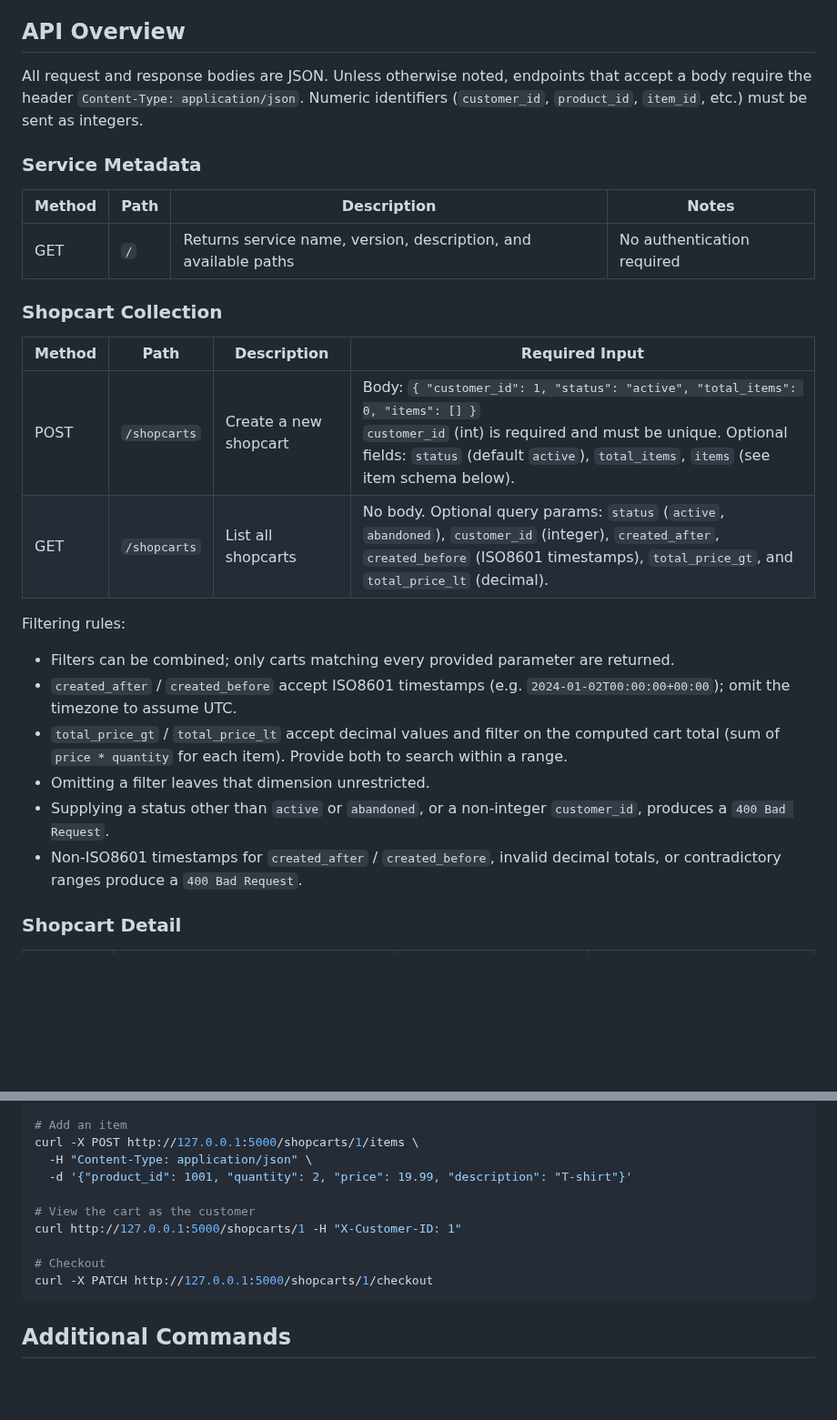
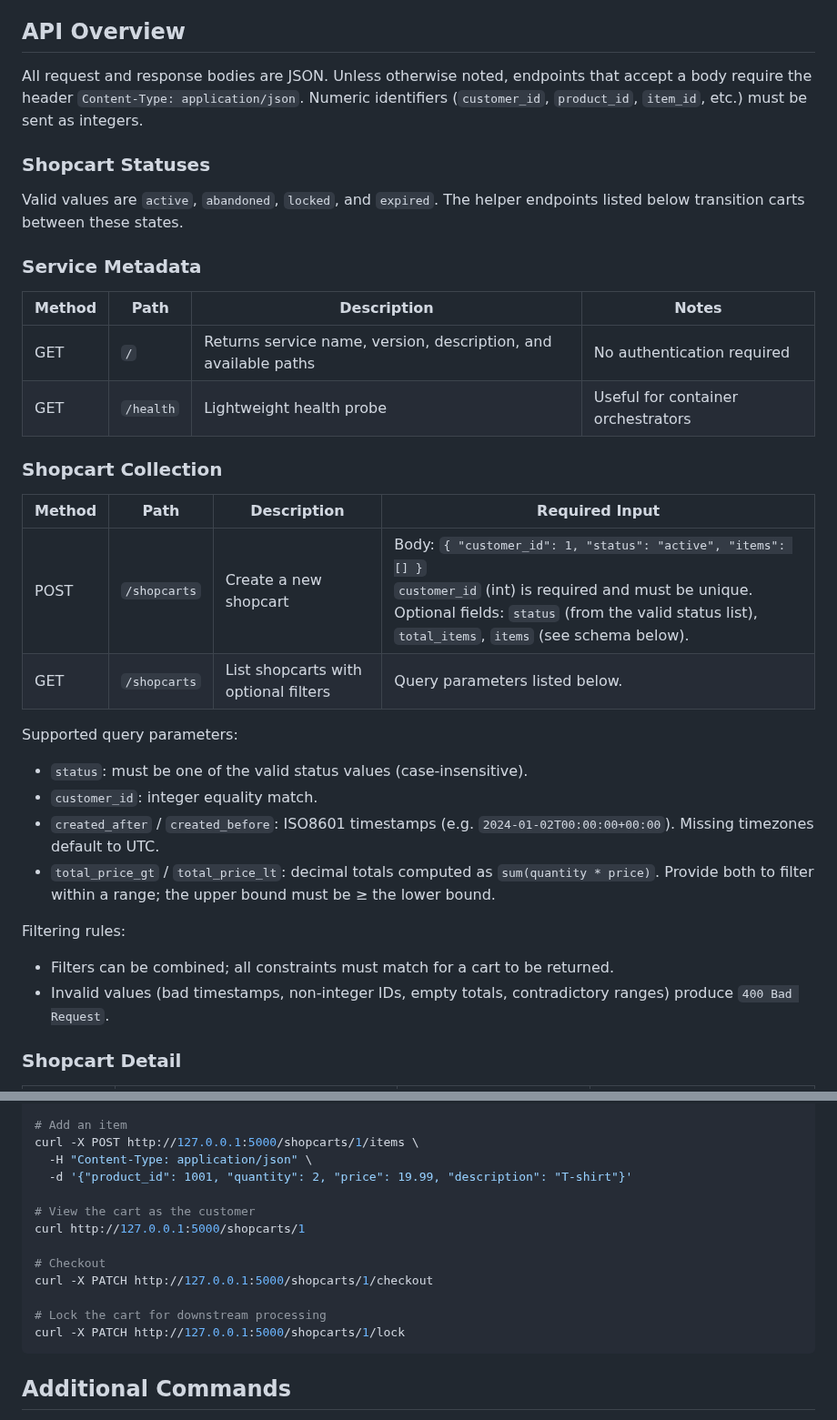
Before and after one commit to CSCI-GA-2820-FA25-003/shopcarts, a Markdown page: README.md, 2 parts joined by grey strips. Shown at 91% size. Drawn GitHub-style; blank space fills up the shorter version.

````diff
--- a/README.md
+++ b/README.md
@@ -72,23 +87,29 @@ All tests require the service dependencies to be installed and a database connec
 ## API Overview
 All request and response bodies are JSON. Unless otherwise noted, endpoints that accept a body require the header `Content-Type: application/json`. Numeric identifiers (`customer_id`, `product_id`, `item_id`, etc.) must be sent as integers.
 
+### Shopcart Statuses
+Valid values are `active`, `abandoned`, `locked`, and `expired`. The helper endpoints listed below transition carts between these states.
+
 ### Service Metadata
 | Method | Path | Description | Notes |
 | ------ | ---- | ----------- | ----- |
 | GET | `/` | Returns service name, version, description, and available paths | No authentication required |
+| GET | `/health` | Lightweight health probe | Useful for container orchestrators |
 
 ### Shopcart Collection
 | Method | Path | Description | Required Input |
 | ------ | ---- | ----------- | -------------- |
-| POST | `/shopcarts` | Create a new shopcart | Body: `{ "customer_id": 1, "status": "active", "total_items": 0, "items": [] }`<br>`customer_id` (int) is required and must be unique. Optional fields: `status` (default `active`), `total_items`, `items` (see item schema below). |
-| GET | `/shopcarts` | List all shopcarts | No body. Optional query params: `status` (`active`, `abandoned`), `customer_id` (integer), `created_after`, `created_before` (ISO8601 timestamps), `total_price_gt`, and `total_price_lt` (decimal). |
+| POST | `/shopcarts` | Create a new shopcart | Body: `{ "customer_id": 1, "status": "active", "items": [] }`<br>`customer_id` (int) is required and must be unique. Optional fields: `status` (from the valid status list), `total_items`, `items` (see schema below). |
+| GET | `/shopcarts` | List shopcarts with optional filters | Query parameters listed below. |
+
+Supported query parameters:
+- `status`: must be one of the valid status values (case-insensitive).
+- `customer_id`: integer equality match.
+- `created_after` / `created_before`: ISO8601 timestamps (e.g. `2024-01-02T00:00:00+00:00`). Missing timezones default to UTC.
+- `total_price_gt` / `total_price_lt`: decimal totals computed as `sum(quantity * price)`. Provide both to filter within a range; the upper bound must be ≥ the lower bound.
 
 Filtering rules:
-- Filters can be combined; only carts matching every provided parameter are returned.
-- `created_after` / `created_before` accept ISO8601 timestamps (e.g. `2024-01-02T00:00:00+00:00`); omit the timezone to assume UTC.
-- `total_price_gt` / `total_price_lt` accept decimal values and filter on the computed cart total (sum of `price * quantity` for each item). Provide both to search within a range.
-- Omitting a filter leaves that dimension unrestricted.
-- Supplying a status other than `active` or `abandoned`, or a non-integer `customer_id`, produces a `400 Bad Request`.
-- Non-ISO8601 timestamps for `created_after` / `created_before`, invalid decimal totals, or contradictory ranges produce a `400 Bad Request`.
+- Filters can be combined; all constraints must match for a cart to be returned.
+- Invalid values (bad timestamps, non-integer IDs, empty totals, contradictory ranges) produce `400 Bad Request`.
 
 ### Shopcart Detail
@@ -131,10 +160,13 @@ curl -X POST http://127.0.0.1:5000/shopcarts/1/items \
   -d '{"product_id": 1001, "quantity": 2, "price": 19.99, "description": "T-shirt"}'
 
 # View the cart as the customer
-curl http://127.0.0.1:5000/shopcarts/1 -H "X-Customer-ID: 1"
+curl http://127.0.0.1:5000/shopcarts/1
 
 # Checkout
 curl -X PATCH http://127.0.0.1:5000/shopcarts/1/checkout
+
+# Lock the cart for downstream processing
+curl -X PATCH http://127.0.0.1:5000/shopcarts/1/lock
 ```
 
 ## Additional Commands
````
Also changed, not shown: other parts of README.md (+40 -17 lines).
